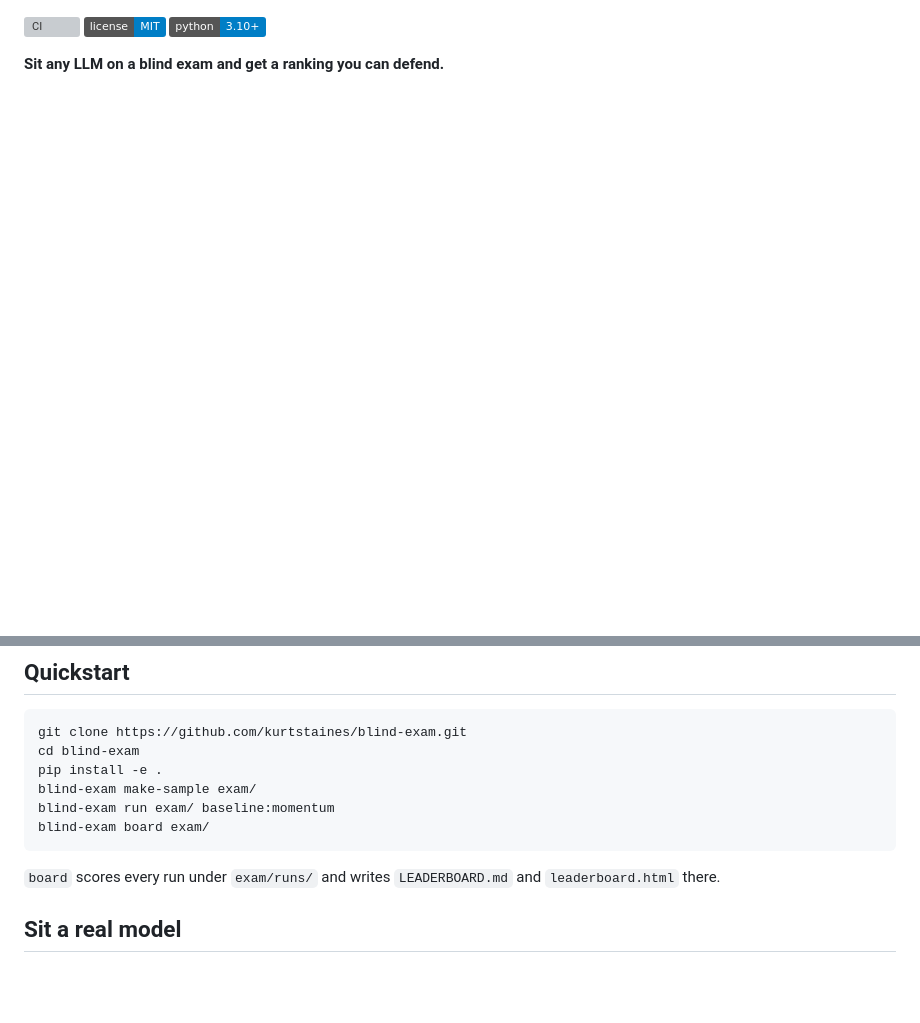
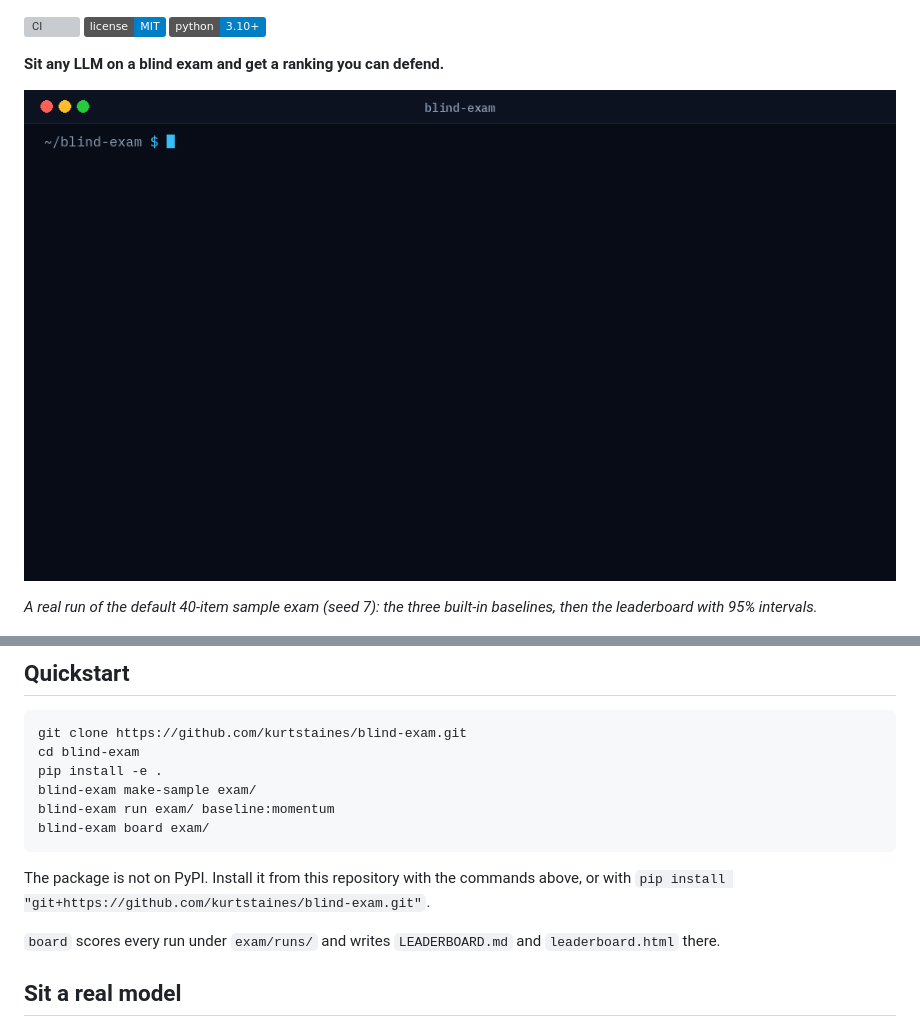
Before and after one commit to kurtstaines/blind-exam, a Markdown page: README.md, 2 parts joined by grey strips. Drawn GitHub-style; pictures changed too: docs/screenshots/demo.gif (added); badges without logos; blank space fills up the shorter version; grey boxes are pictures that could not be loaded.

Commit message:
Add a looping CLI demo GIF and tighten the README

````diff
--- a/README.md
+++ b/README.md
@@ -7,6 +7,10 @@
 ![Python 3.10+](https://img.shields.io/badge/python-3.10%2B-blue.svg)
 
 **Sit any LLM on a blind exam and get a ranking you can defend.**
+
+![Writing the sample exam, sitting three baselines, and printing the leaderboard](https://raw.githubusercontent.com/kurtstaines/blind-exam/main/docs/screenshots/demo.gif)
+
+*A real run of the default 40-item sample exam (seed 7): the three built-in baselines, then the leaderboard with 95% intervals.*
 
 ![Leaderboard from a real 100-item sample exam run](https://raw.githubusercontent.com/kurtstaines/blind-exam/main/docs/assets/leaderboard.png)
 
@@ -62,6 +66,8 @@ blind-exam make-sample exam/
 blind-exam run exam/ baseline:momentum
 blind-exam board exam/
 ```
+
+The package is not on PyPI. Install it from this repository with the commands above, or with `pip install "git+https://github.com/kurtstaines/blind-exam.git"`.
 
 `board` scores every run under `exam/runs/` and writes `LEADERBOARD.md` and `leaderboard.html`
 there.
````
